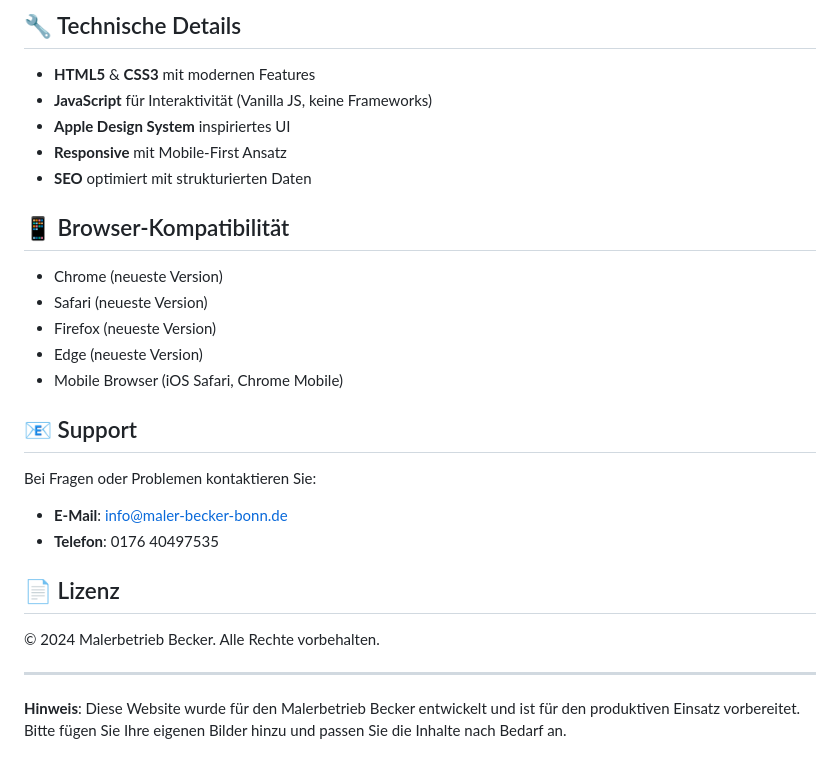
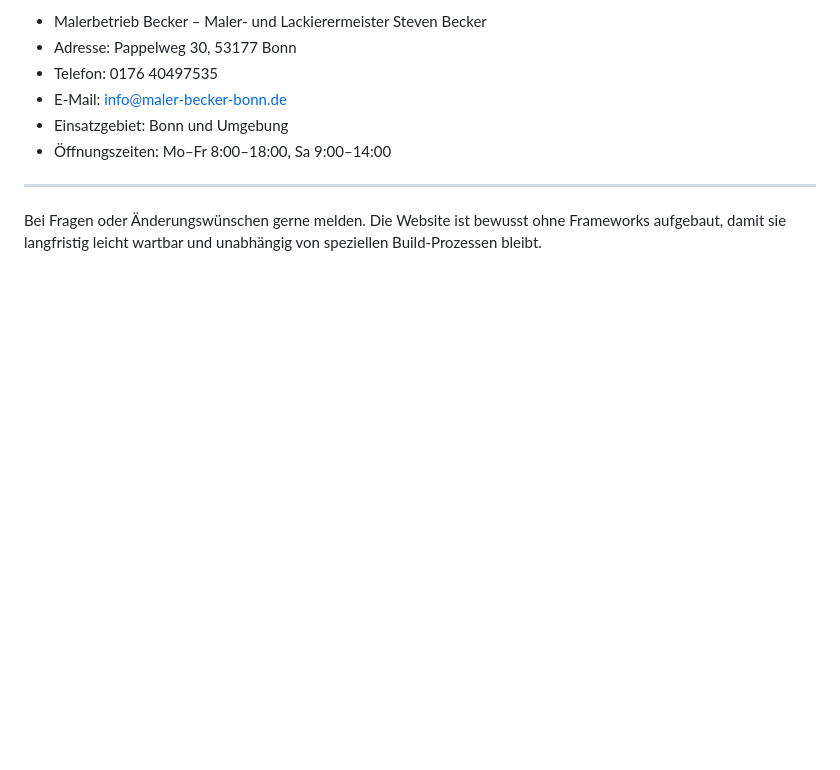
Before and after one commit to WECONN3CT/malerbetrieb-becker, a Markdown page: README.md, the part around the change printed below. GitHub-like rendering; blank space fills up the shorter version.

```diff
--- a/README.md
+++ b/README.md
@@ -111,30 +128,11 @@ Suchen Sie in allen HTML-Dateien nach:
 
-## 🔧 Technische Details
-
-- **HTML5** & **CSS3** mit modernen Features
-- **JavaScript** für Interaktivität (Vanilla JS, keine Frameworks)
-- **Apple Design System** inspiriertes UI
-- **Responsive** mit Mobile-First Ansatz
-- **SEO** optimiert mit strukturierten Daten
-
-## 📱 Browser-Kompatibilität
-
-- Chrome (neueste Version)
-- Safari (neueste Version)
-- Firefox (neueste Version)
-- Edge (neueste Version)
-- Mobile Browser (iOS Safari, Chrome Mobile)
-
-## 📧 Support
-
-Bei Fragen oder Problemen kontaktieren Sie:
-- **E-Mail**: info@maler-becker-bonn.de
-- **Telefon**: 0176 40497535
-
-## 📄 Lizenz
-
-© 2024 Malerbetrieb Becker. Alle Rechte vorbehalten.
+- Malerbetrieb Becker – Maler- und Lackierermeister Steven Becker
+- Adresse: Pappelweg 30, 53177 Bonn
+- Telefon: 0176 40497535
+- E-Mail: info@maler-becker-bonn.de
+- Einsatzgebiet: Bonn und Umgebung
+- Öffnungszeiten: Mo–Fr 8:00–18:00, Sa 9:00–14:00
 
 ---
 
-**Hinweis**: Diese Website wurde für den Malerbetrieb Becker entwickelt und ist für den produktiven Einsatz vorbereitet. Bitte fügen Sie Ihre eigenen Bilder hinzu und passen Sie die Inhalte nach Bedarf an.
+Bei Fragen oder Änderungswünschen gerne melden. Die Website ist bewusst ohne Frameworks aufgebaut, damit sie langfristig leicht wartbar und unabhängig von speziellen Build-Prozessen bleibt.
```
Also changed, not shown: other parts of README.md (+102 -85 lines).
